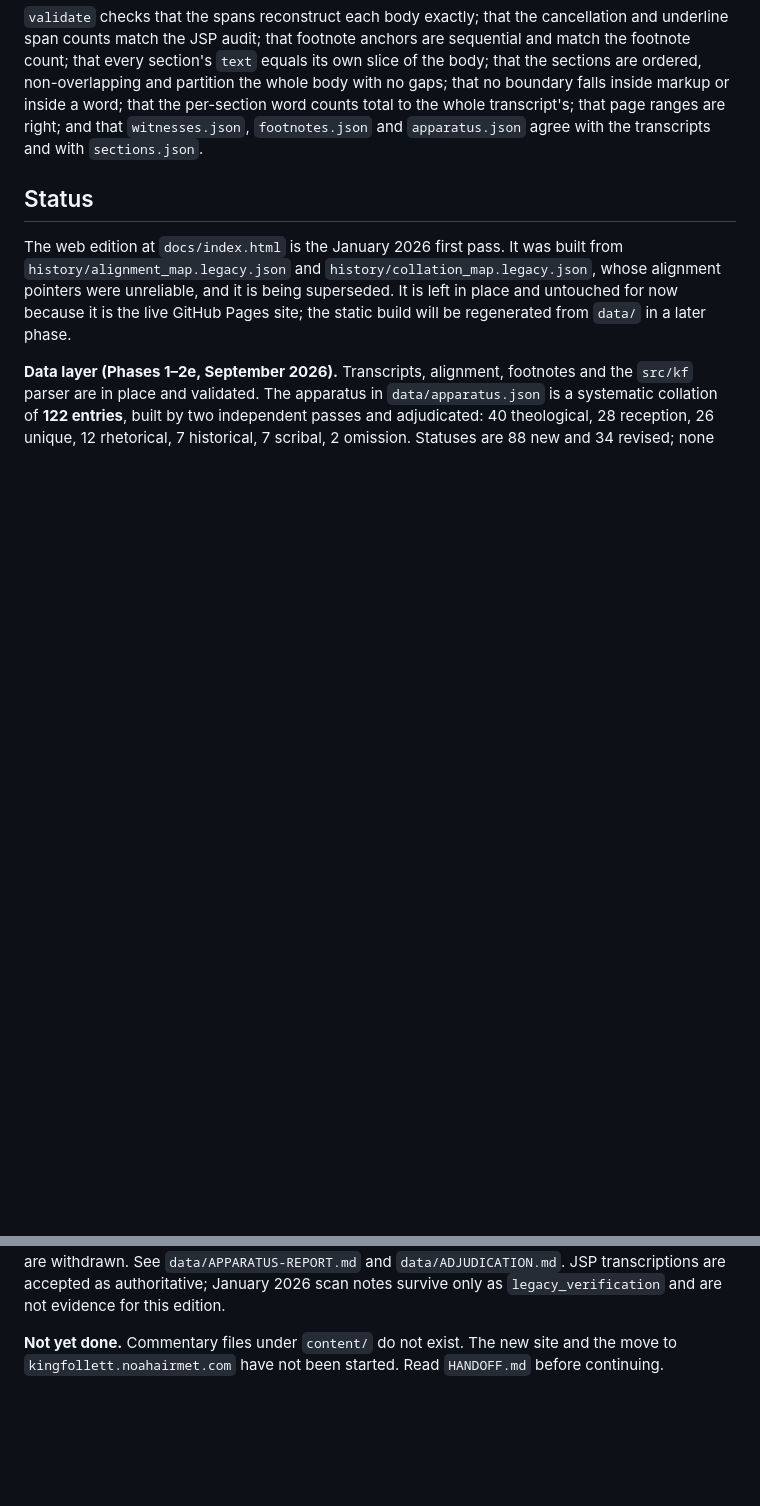
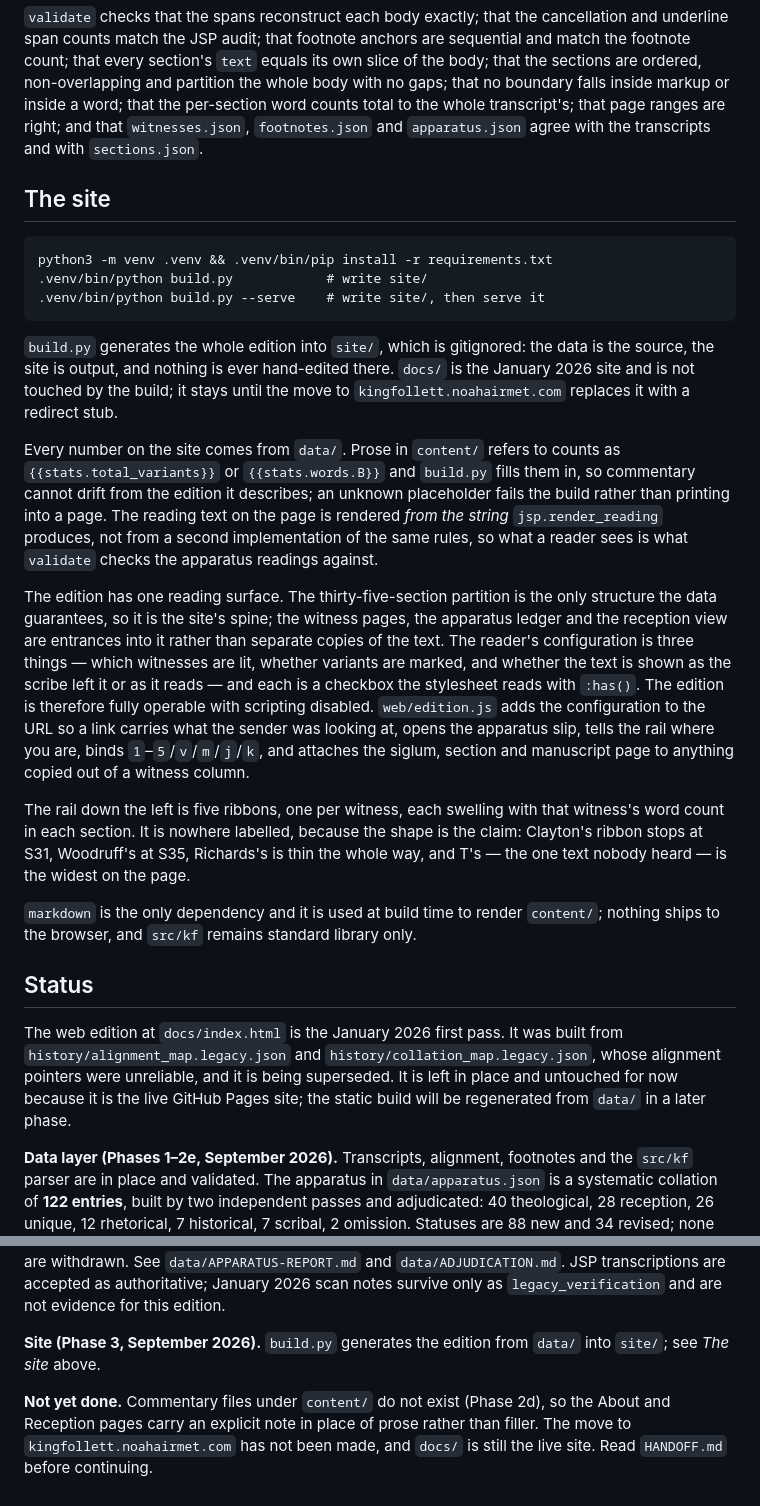
Before and after one commit to Noah-Airmet/king-follett, a Markdown page: README.md, 2 parts joined by grey strips. Rendered like a GitHub page; blank space fills up the shorter version.

Commit message:
README: how the site is built and what it is built from
Co-Authored-By: Claude Opus 5 <noreply@anthropic.com>

````diff
--- a/README.md
+++ b/README.md
@@ -207,6 +207,49 @@ transcript's; that page ranges are right; and that `witnesses.json`,
 `footnotes.json` and `apparatus.json` agree with the transcripts and with
 `sections.json`.
 
+## The site
+
+```
+python3 -m venv .venv && .venv/bin/pip install -r requirements.txt
+.venv/bin/python build.py            # write site/
+.venv/bin/python build.py --serve    # write site/, then serve it
+```
+
+`build.py` generates the whole edition into `site/`, which is gitignored: the
+data is the source, the site is output, and nothing is ever hand-edited there.
+`docs/` is the January 2026 site and is not touched by the build; it stays until
+the move to `kingfollett.noahairmet.com` replaces it with a redirect stub.
+
+Every number on the site comes from `data/`. Prose in `content/` refers to
+counts as `{{stats.total_variants}}` or `{{stats.words.B}}` and `build.py`
+fills them in, so commentary cannot drift from the edition it describes; an
+unknown placeholder fails the build rather than printing into a page. The
+reading text on the page is rendered *from the string* `jsp.render_reading`
+produces, not from a second implementation of the same rules, so what a reader
+sees is what `validate` checks the apparatus readings against.
+
+The edition has one reading surface. The thirty-five-section partition is the
+only structure the data guarantees, so it is the site's spine; the witness
+pages, the apparatus ledger and the reception view are entrances into it rather
+than separate copies of the text. The reader's configuration is three things —
+which witnesses are lit, whether variants are marked, and whether the text is
+shown as the scribe left it or as it reads — and each is a checkbox the
+stylesheet reads with `:has()`. The edition is therefore fully operable with
+scripting disabled. `web/edition.js` adds the configuration to the URL so a
+link carries what the sender was looking at, opens the apparatus slip, tells
+the rail where you are, binds `1`–`5`/`v`/`m`/`j`/`k`, and attaches the siglum,
+section and manuscript page to anything copied out of a witness column.
+
+The rail down the left is five ribbons, one per witness, each swelling with
+that witness's word count in each section. It is nowhere labelled, because the
+shape is the claim: Clayton's ribbon stops at S31, Woodruff's at S35,
+Richards's is thin the whole way, and T's — the one text nobody heard — is the
+widest on the page.
+
+`markdown` is the only dependency and it is used at build time to render
+`content/`; nothing ships to the browser, and `src/kf` remains standard library
+only.
+
 ## Status
 
 The web edition at `docs/index.html` is the January 2026 first pass. It was
@@ -226,6 +269,10 @@ independent passes and adjudicated: 40 theological, 28 reception, 26 unique,
 January 2026 scan notes survive only as `legacy_verification` and are not
 evidence for this edition.
 
-**Not yet done.** Commentary files under `content/`
-do not exist. The new site and the move to `kingfollett.noahairmet.com` have
-not been started. Read `HANDOFF.md` before continuing.
+**Site (Phase 3, September 2026).** `build.py` generates the edition from
+`data/` into `site/`; see *The site* above.
+
+**Not yet done.** Commentary files under `content/` do not exist (Phase 2d), so
+the About and Reception pages carry an explicit note in place of prose rather
+than filler. The move to `kingfollett.noahairmet.com` has not been made, and
+`docs/` is still the live site. Read `HANDOFF.md` before continuing.
````
